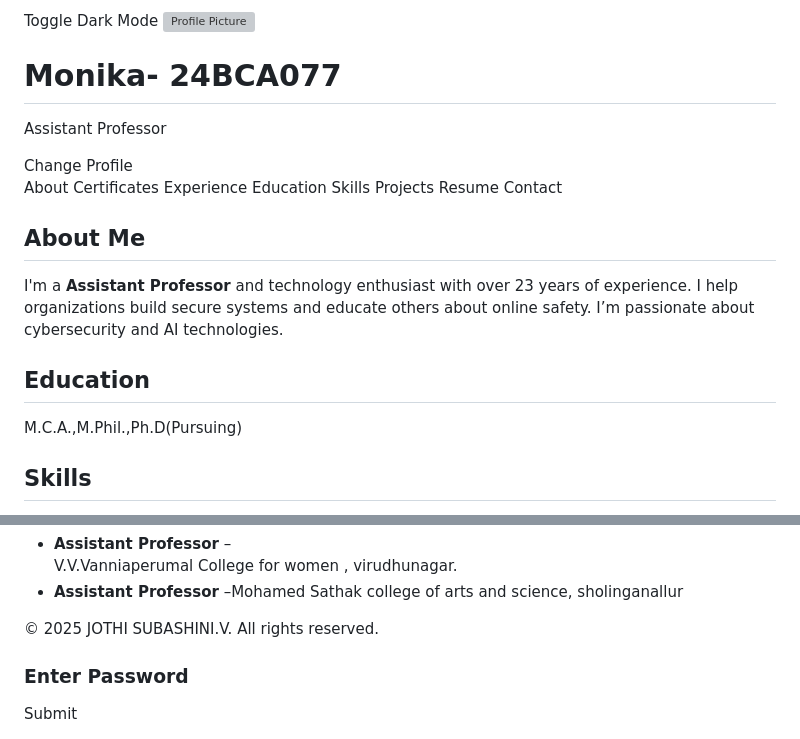
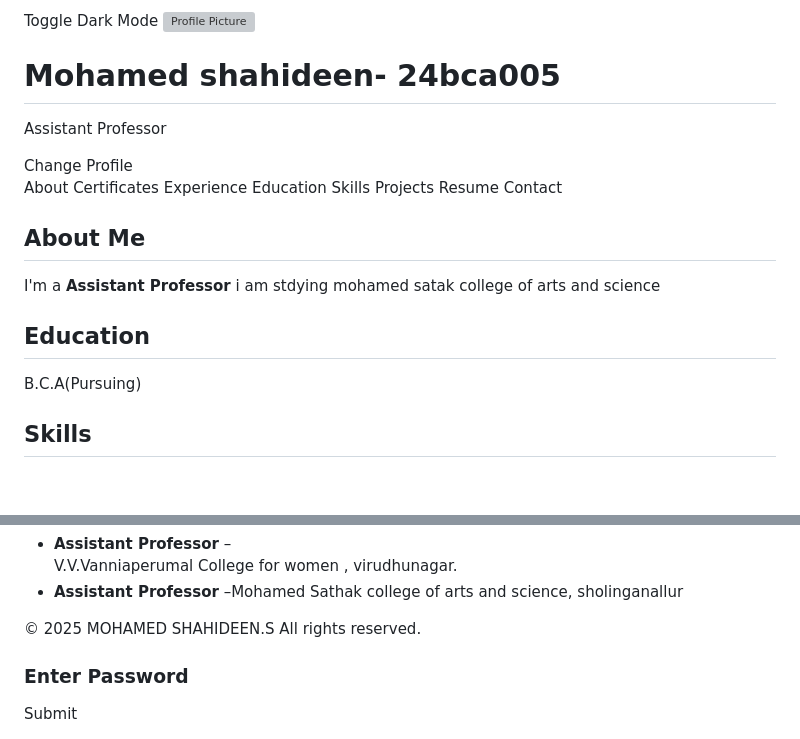
Before and after one commit to 24bca005-del/Mohamed-Shahideen-.s-, a Markdown page: README.md, 2 parts joined by grey strips. GitHub-like rendering; blank space fills up the shorter version; grey boxes are pictures that could not be loaded.

```diff
--- a/README.md
+++ b/README.md
@@ -3,7 +3,7 @@
 <head>
   <meta charset="UTF-8" />
   <meta name="viewport" content="width=device-width, initial-scale=1.0"/>
-  <title>Monika</title>
+  <title>Mohamed shahideen s</title>
   <style>
     * {
       margin: 0;
@@ -200,7 +200,7 @@
   <button class="dark-toggle" onclick="toggleDarkMode()">Toggle Dark Mode</button>
   <img src="./6016a.jpg" alt="Profile Picture" class="profile-picture" id="profileImage" style="margin: 0 1rem 0 0; align-self: flex-start;">
   <div style="text-align: left;">
-    <h1>Monika- 24BCA077</h1>
+    <h1>Mohamed shahideen- 24bca005</h1>
 
   </div>
   <p>Assistant Professor</p>
@@ -221,12 +221,12 @@
 
 <section id="about" class="active">
   <h2>About Me</h2>
-  <p>I'm a <b>Assistant Professor</b> and technology enthusiast with over 23 years of experience. I help organizations build secure systems and educate others about online safety. I’m passionate about cybersecurity and AI technologies.</p>
+  <p>I'm a <b>Assistant Professor</b> i am stdying mohamed satak college of arts and science </p>
 </section>
 
 <section id="education">
   <h2>Education</h2>
-  <p>M.C.A.,M.Phil.,Ph.D(Pursuing)</p>
+  <p>B.C.A(Pursuing)</p>
 </section>
 
 <section id="skills">
@@ -304,7 +304,7 @@
 </section>
 
 <footer>
-  <p>&copy; 2025 JOTHI SUBASHINI.V. All rights reserved.</p>
+  <p>&copy; 2025 MOHAMED SHAHIDEEN.S All rights reserved.</p>
 </footer>
 
 <div class="modal" id="passwordModal">
```
